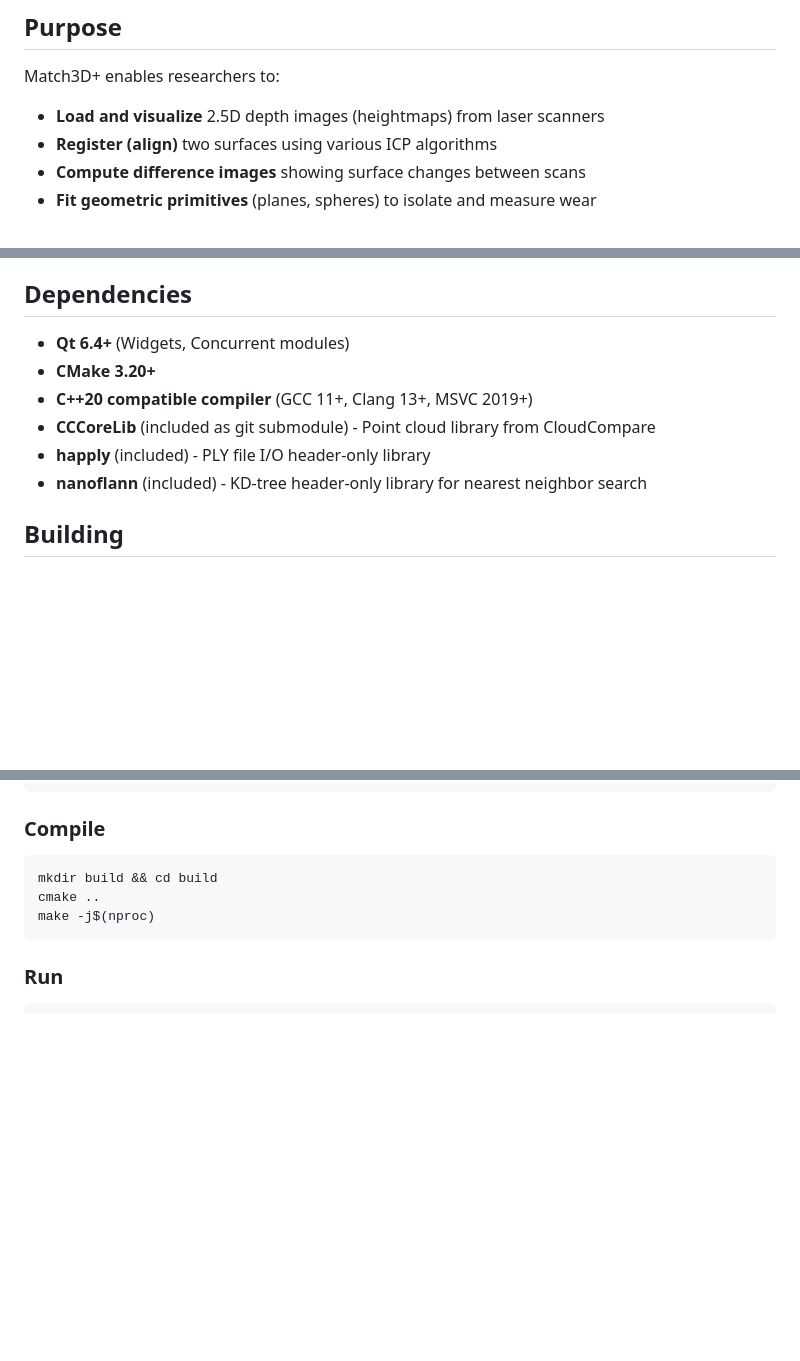
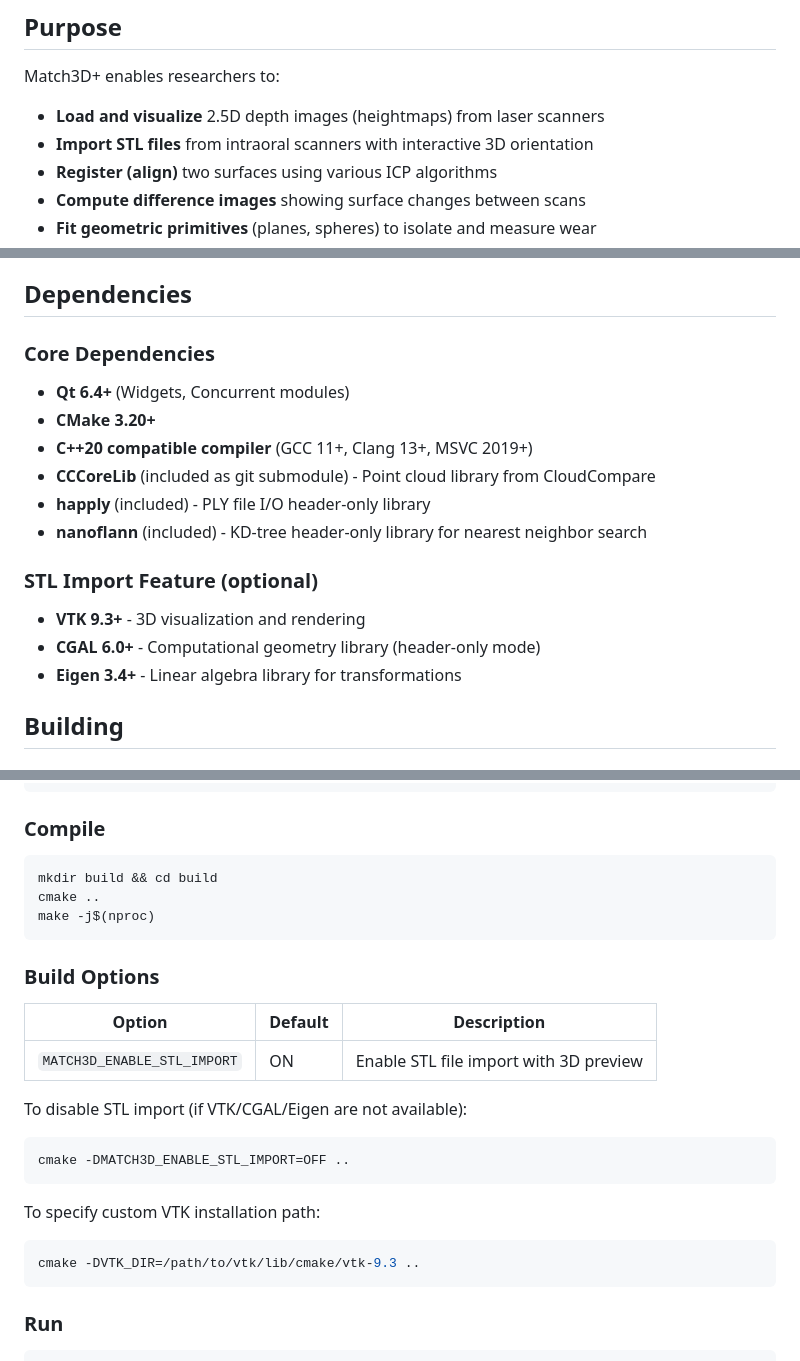
Before and after one commit to kkunzelm/match3d-plus, a Markdown page: README.md, 3 parts joined by grey strips. Rendered like a GitHub page; blank space fills up the shorter version.

````diff
--- a/README.md
+++ b/README.md
@@ -7,6 +7,7 @@ A Qt6/C++20 application for comparing 3D surface scans by aligning them and comp
 Match3D+ enables researchers to:
 
 - **Load and visualize** 2.5D depth images (heightmaps) from laser scanners
+- **Import STL files** from intraoral scanners with interactive 3D orientation
 - **Register (align)** two surfaces using various ICP algorithms
 - **Compute difference images** showing surface changes between scans
 - **Fit geometric primitives** (planes, spheres) to isolate and measure wear
@@ -40,12 +41,18 @@ For specimens with known geometry:
 
 ## Dependencies
 
+### Core Dependencies
 - **Qt 6.4+** (Widgets, Concurrent modules)
 - **CMake 3.20+**
 - **C++20 compatible compiler** (GCC 11+, Clang 13+, MSVC 2019+)
 - **CCCoreLib** (included as git submodule) - Point cloud library from CloudCompare
 - **happly** (included) - PLY file I/O header-only library
 - **nanoflann** (included) - KD-tree header-only library for nearest neighbor search
+
+### STL Import Feature (optional)
+- **VTK 9.3+** - 3D visualization and rendering
+- **CGAL 6.0+** - Computational geometry library (header-only mode)
+- **Eigen 3.4+** - Linear algebra library for transformations
 
 ## Building
 
@@ -68,6 +75,24 @@ git submodule update --init --recursive
 mkdir build && cd build
 cmake ..
 make -j$(nproc)
+```
+
+### Build Options
+
+| Option | Default | Description |
+|--------|---------|-------------|
+| `MATCH3D_ENABLE_STL_IMPORT` | ON | Enable STL file import with 3D preview |
+
+To disable STL import (if VTK/CGAL/Eigen are not available):
+
+```bash
+cmake -DMATCH3D_ENABLE_STL_IMPORT=OFF ..
+```
+
+To specify custom VTK installation path:
+
+```bash
+cmake -DVTK_DIR=/path/to/vtk/lib/cmake/vtk-9.3 ..
 ```
 
 ### Run
````
Also changed, not shown: other parts of README.md (+1 -0 lines), docs/user-manual-registration.md (+11 -1 lines), docs/user-manual-stl-import.md (added, +299 -0 lines).
